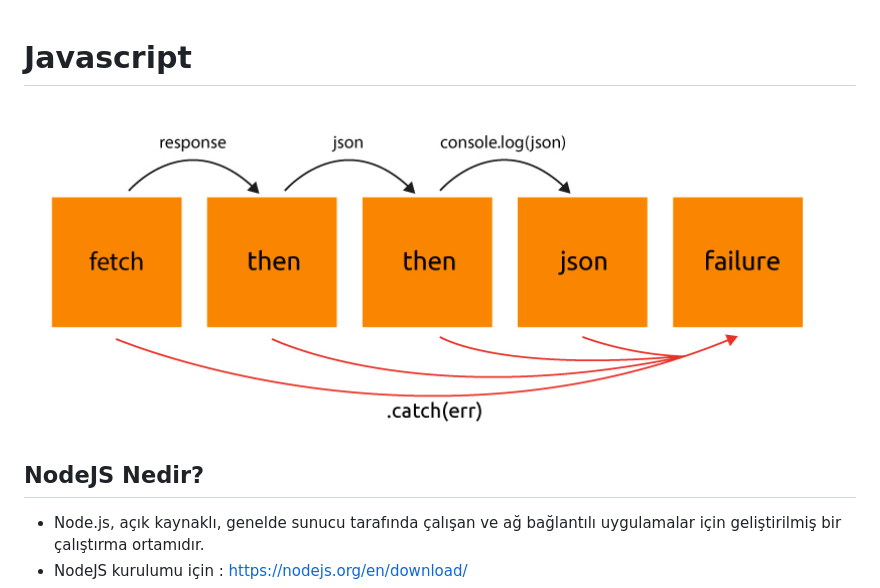
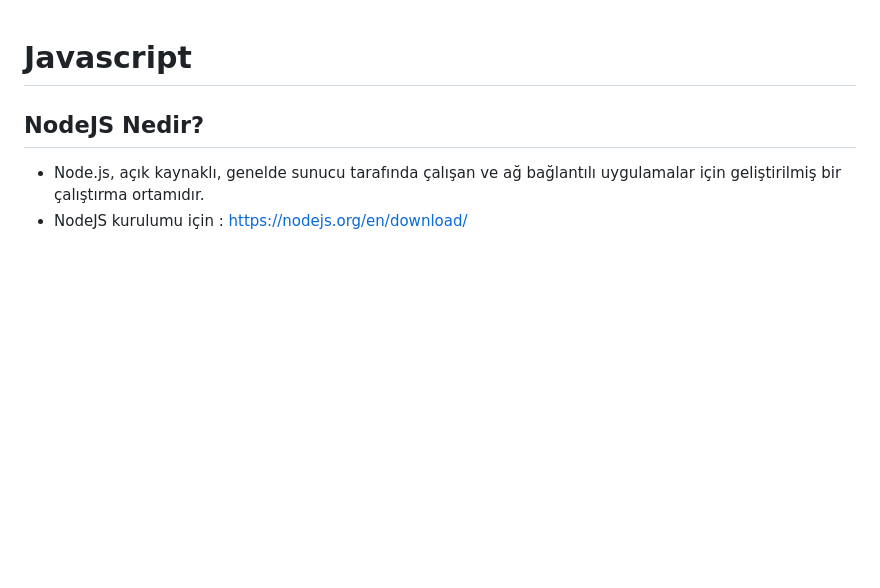
Before and after one commit to zehracakir/JavascriptNotlarim, a Markdown page: README.md, the part around the change. Drawn GitHub-style; blank space fills up the shorter version.

```diff
--- a/README.md
+++ b/README.md
@@ -1,6 +1,4 @@
 # Javascript
-
-![Untitled](images/Untitled.png)
 
 ## NodeJS Nedir?
 
```
